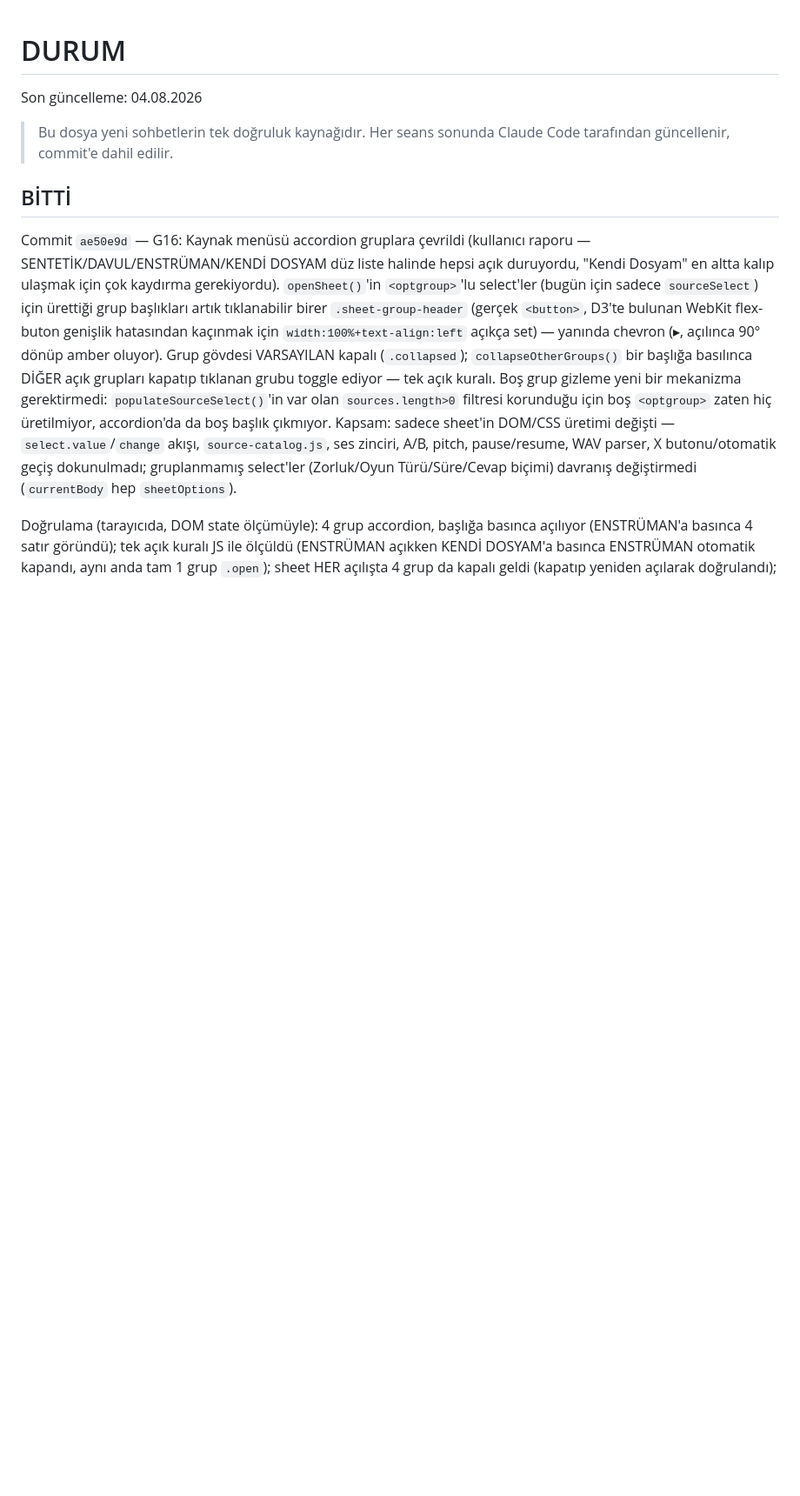
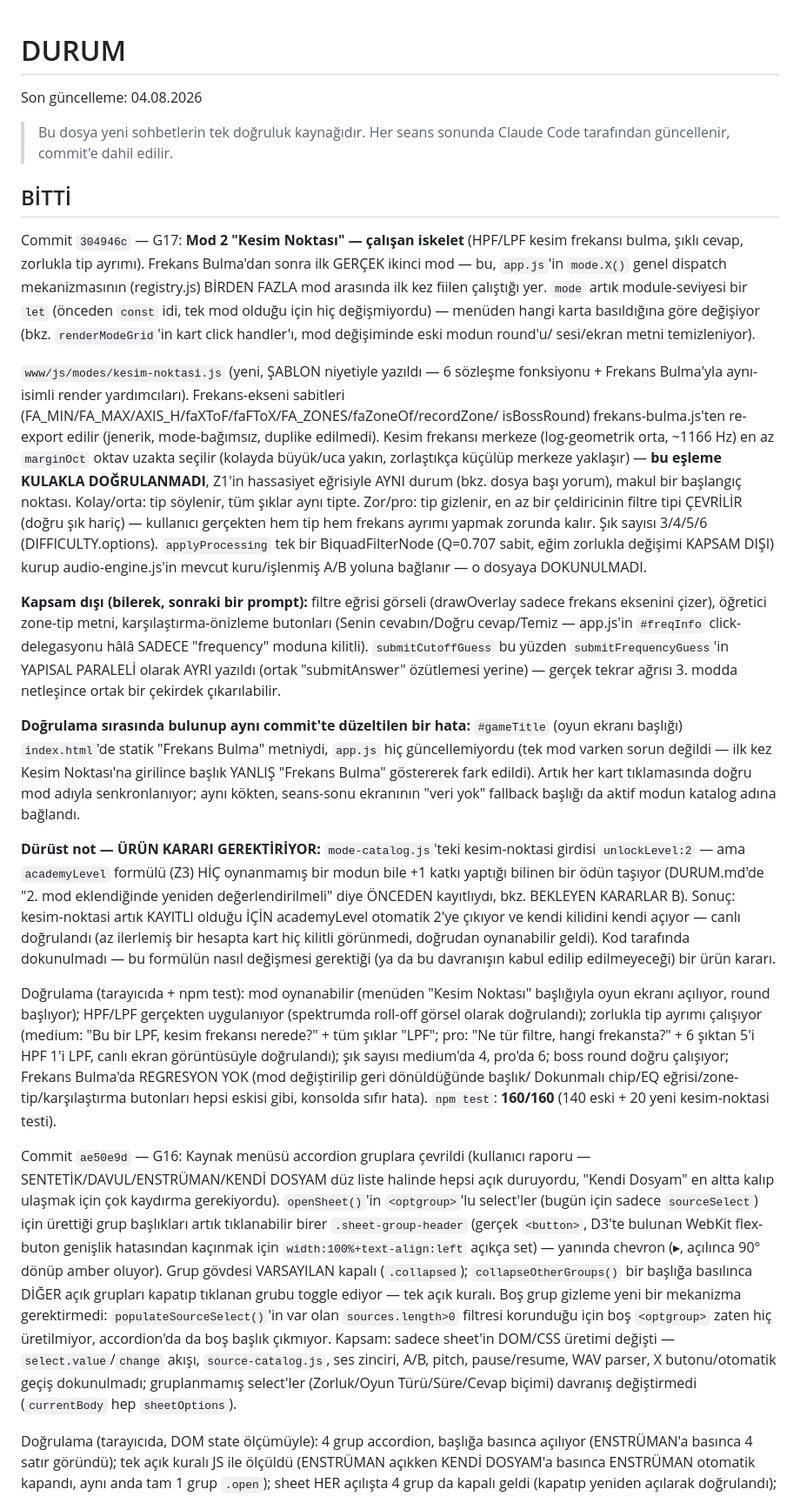
Before and after one commit to logicprotip-star/audioengineeracademy, a Markdown page: DURUM.md, the part around one of its changes. Shown at 87% size. Drawn GitHub-style; blank space fills up the shorter version.

Commit message:
docs: DURUM.md - G17 sonrasi durum guncellemesi, Mod 2 Kesim Noktasi iskelet eklendi
Co-Authored-By: Claude Sonnet 5 <noreply@anthropic.com>

```diff
--- a/DURUM.md
+++ b/DURUM.md
@@ -6,6 +6,66 @@ Son güncelleme: 04.08.2026
 > Her seans sonunda Claude Code tarafından güncellenir, commit'e dahil edilir.
 
 ## BİTTİ
+
+Commit `304946c` — G17: **Mod 2 "Kesim Noktası" — çalışan iskelet** (HPF/LPF
+kesim frekansı bulma, şıklı cevap, zorlukla tip ayrımı). Frekans Bulma'dan sonra
+ilk GERÇEK ikinci mod — bu, `app.js`'in `mode.X()` genel dispatch mekanizmasının
+(registry.js) BİRDEN FAZLA mod arasında ilk kez fiilen çalıştığı yer. `mode`
+artık module-seviyesi bir `let` (önceden `const` idi, tek mod olduğu için hiç
+değişmiyordu) — menüden hangi karta basıldığına göre değişiyor (bkz.
+`renderModeGrid`'in kart click handler'ı, mod değişiminde eski modun round'u/
+sesi/ekran metni temizleniyor).
+
+`www/js/modes/kesim-noktasi.js` (yeni, ŞABLON niyetiyle yazıldı — 6 sözleşme
+fonksiyonu + Frekans Bulma'yla aynı-isimli render yardımcıları). Frekans-ekseni
+sabitleri (FA_MIN/FA_MAX/AXIS_H/faXToF/faFToX/FA_ZONES/faZoneOf/recordZone/
+isBossRound) frekans-bulma.js'ten re-export edilir (jenerik, mode-bağımsız,
+duplike edilmedi). Kesim frekansı merkeze (log-geometrik orta, ~1166 Hz) en az
+`marginOct` oktav uzakta seçilir (kolayda büyük/uca yakın, zorlaştıkça küçülüp
+merkeze yaklaşır) — **bu eşleme KULAKLA DOĞRULANMADI**, Z1'in hassasiyet
+eğrisiyle AYNI durum (bkz. dosya başı yorum), makul bir başlangıç noktası.
+Kolay/orta: tip söylenir, tüm şıklar aynı tipte. Zor/pro: tip gizlenir, en az
+bir çeldiricinin filtre tipi ÇEVRİLİR (doğru şık hariç) — kullanıcı gerçekten
+hem tip hem frekans ayrımı yapmak zorunda kalır. Şık sayısı 3/4/5/6
+(DIFFICULTY.options). `applyProcessing` tek bir BiquadFilterNode (Q=0.707 sabit,
+eğim zorlukla değişimi KAPSAM DIŞI) kurup audio-engine.js'in mevcut kuru/işlenmiş
+A/B yoluna bağlanır — o dosyaya DOKUNULMADI.
+
+**Kapsam dışı (bilerek, sonraki bir prompt):** filtre eğrisi görseli
+(drawOverlay sadece frekans eksenini çizer), öğretici zone-tip metni,
+karşılaştırma-önizleme butonları (Senin cevabın/Doğru cevap/Temiz — app.js'in
+`#freqInfo` click-delegasyonu hâlâ SADECE "frequency" moduna kilitli).
+`submitCutoffGuess` bu yüzden `submitFrequencyGuess`'in YAPISAL PARALELİ olarak
+AYRI yazıldı (ortak "submitAnswer" özütlemesi yerine) — gerçek tekrar ağrısı
+3. modda netleşince ortak bir çekirdek çıkarılabilir.
+
+**Doğrulama sırasında bulunup aynı commit'te düzeltilen bir hata:** `#gameTitle`
+(oyun ekranı başlığı) `index.html`'de statik "Frekans Bulma" metniydi, `app.js`
+hiç güncellemiyordu (tek mod varken sorun değildi — ilk kez Kesim Noktası'na
+girilince başlık YANLIŞ "Frekans Bulma" göstererek fark edildi). Artık her kart
+tıklamasında doğru mod adıyla senkronlanıyor; aynı kökten, seans-sonu ekranının
+"veri yok" fallback başlığı da aktif modun katalog adına bağlandı.
+
+**Dürüst not — ÜRÜN KARARI GEREKTİRİYOR:** `mode-catalog.js`'teki kesim-noktasi
+girdisi `unlockLevel:2` — ama `academyLevel` formülü (Z3) HİÇ oynanmamış bir
+modun bile +1 katkı yaptığı bilinen bir ödün taşıyor (DURUM.md'de "2. mod
+eklendiğinde yeniden değerlendirilmeli" diye ÖNCEDEN kayıtlıydı, bkz. BEKLEYEN
+KARARLAR B). Sonuç: kesim-noktasi artık KAYITLI olduğu İÇİN academyLevel
+otomatik 2'ye çıkıyor ve kendi kilidini kendi açıyor — canlı doğrulandı (az
+ilerlemiş bir hesapta kart hiç kilitli görünmedi, doğrudan oynanabilir geldi).
+Kod tarafında dokunulmadı — bu formülün nasıl değişmesi gerektiği (ya da bu
+davranışın kabul edilip edilmeyeceği) bir ürün kararı.
+
+Doğrulama (tarayıcıda + npm test): mod oynanabilir (menüden "Kesim Noktası"
+başlığıyla oyun ekranı açılıyor, round başlıyor); HPF/LPF gerçekten uygulanıyor
+(spektrumda roll-off görsel olarak doğrulandı); zorlukla tip ayrımı çalışıyor
+(medium: "Bu bir LPF, kesim frekansı nerede?" + tüm şıklar "LPF"; pro: "Ne tür
+filtre, hangi frekansta?" + 6 şıktan 5'i HPF 1'i LPF, canlı ekran görüntüsüyle
+doğrulandı); şık sayısı medium'da 4, pro'da 6; boss round doğru çalışıyor;
+Frekans Bulma'da REGRESYON YOK (mod değiştirilip geri dönüldüğünde başlık/
+Dokunmalı chip/EQ eğrisi/zone-tip/karşılaştırma butonları hepsi eskisi gibi,
+konsolda sıfır hata). `npm test`: **160/160** (140 eski + 20 yeni
+kesim-noktasi testi).
 
 Commit `ae50e9d` — G16: Kaynak menüsü accordion gruplara çevrildi (kullanıcı
 raporu — SENTETİK/DAVUL/ENSTRÜMAN/KENDİ DOSYAM düz liste halinde hepsi açık
```
Also changed, not shown: other parts of DURUM.md (+16 -1 lines).
